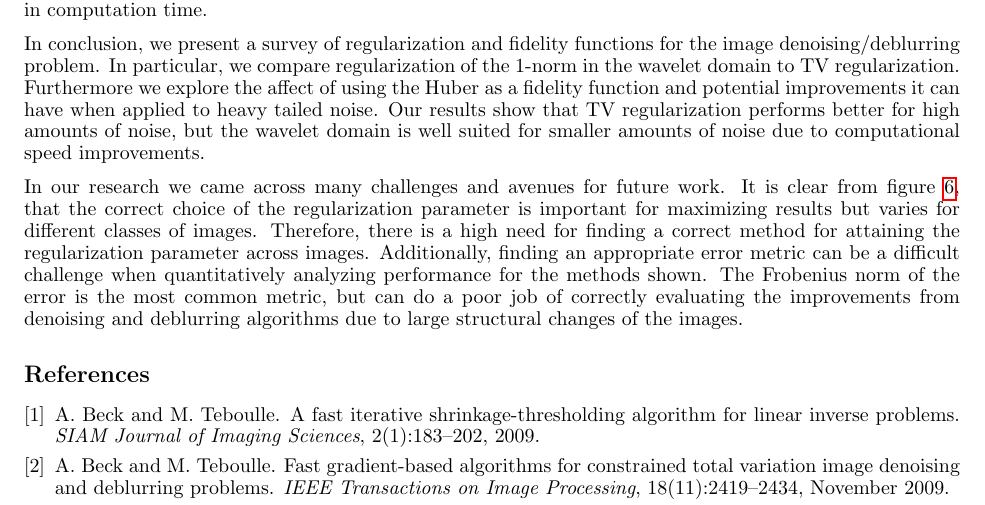
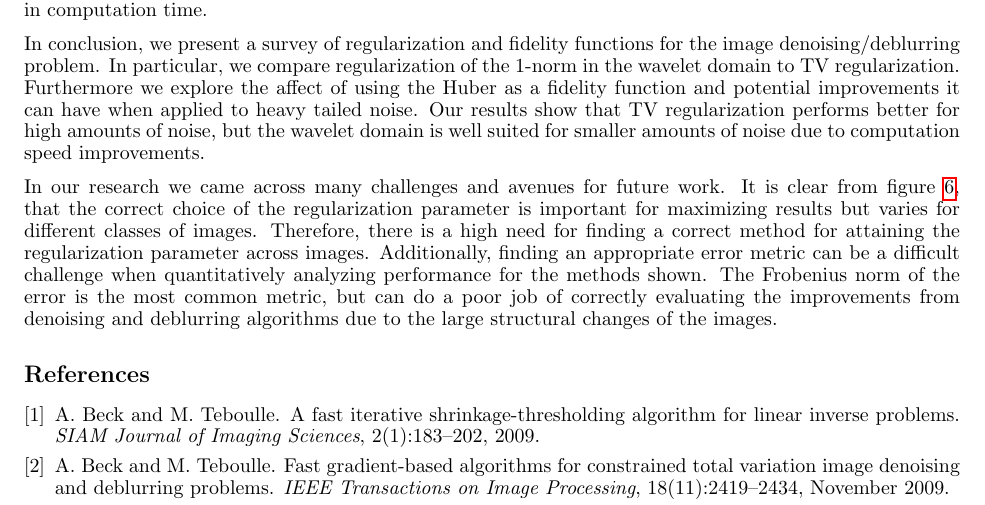
Before and after one commit to rpm4real/de_noise-blur, a LaTeX document (report/report.tex): part of page 14 of 14, cut so that both start at the same text. Compiled offline with pdfLaTeX.

Commit message:
more edits

```diff
--- a/report/report.tex
+++ b/report/report.tex
@@ -458,9 +458,9 @@
 
 	Figure \ref{comp_methods} shows a rough comparison of our methods by displaying the time complexity and Frobenius error for different fidelity functions, regularization techniques and noise-types. It is clear that TV regularization outperformed wavelet regularization at the price of additional computational complexity. This is not surprising due to TV's extra requirement of solving an inner optimization problem for denoising the image. It can also be seen that student noise generally required less time than Gaussian noise but at the expense of higher error. Finally, applying the Huber for student noise improved results drastically for a slight increase in computation time.
 
-	In conclusion, we present a survey of regularization and fidelity functions for the image denoising/deblurring problem. In particular, we compare regularization of the 1-norm in the wavelet domain to TV regularization. Furthermore we explore the affect of using the Huber as a fidelity function and potential improvements it can have when applied to heavy tailed noise. Our results show that TV regularization performs better for high amounts of noise, but the wavelet domain is well suited for smaller amounts of noise due to computational speed improvements.
+	In conclusion, we present a survey of regularization and fidelity functions for the image denoising/deblurring problem. In particular, we compare regularization of the 1-norm in the wavelet domain to TV regularization. Furthermore we explore the affect of using the Huber as a fidelity function and potential improvements it can have when applied to heavy tailed noise. Our results show that TV regularization performs better for high amounts of noise, but the wavelet domain is well suited for smaller amounts of noise due to computation speed improvements.
 
-	In our research we came across many challenges and avenues for future work. It is clear from figure \ref{lambda_comp}, that the correct choice of the regularization parameter is important for maximizing results but varies for different classes of images. Therefore, there is a high need for finding a correct method for attaining the regularization parameter across images. Additionally, finding an appropriate error metric can be a difficult challenge when quantitatively analyzing performance for the methods shown. The Frobenius norm of the error is the most common metric, but can do a poor job of correctly evaluating the improvements from denoising and deblurring algorithms due to large structural changes of the images.
+	In our research we came across many challenges and avenues for future work. It is clear from figure \ref{lambda_comp}, that the correct choice of the regularization parameter is important for maximizing results but varies for different classes of images. Therefore, there is a high need for finding a correct method for attaining the regularization parameter across images. Additionally, finding an appropriate error metric can be a difficult challenge when quantitatively analyzing performance for the methods shown. The Frobenius norm of the error is the most common metric, but can do a poor job of correctly evaluating the improvements from denoising and deblurring algorithms due to the large structural changes of the images.
 
 
 
```
Also changed, not shown: 1 other file.
